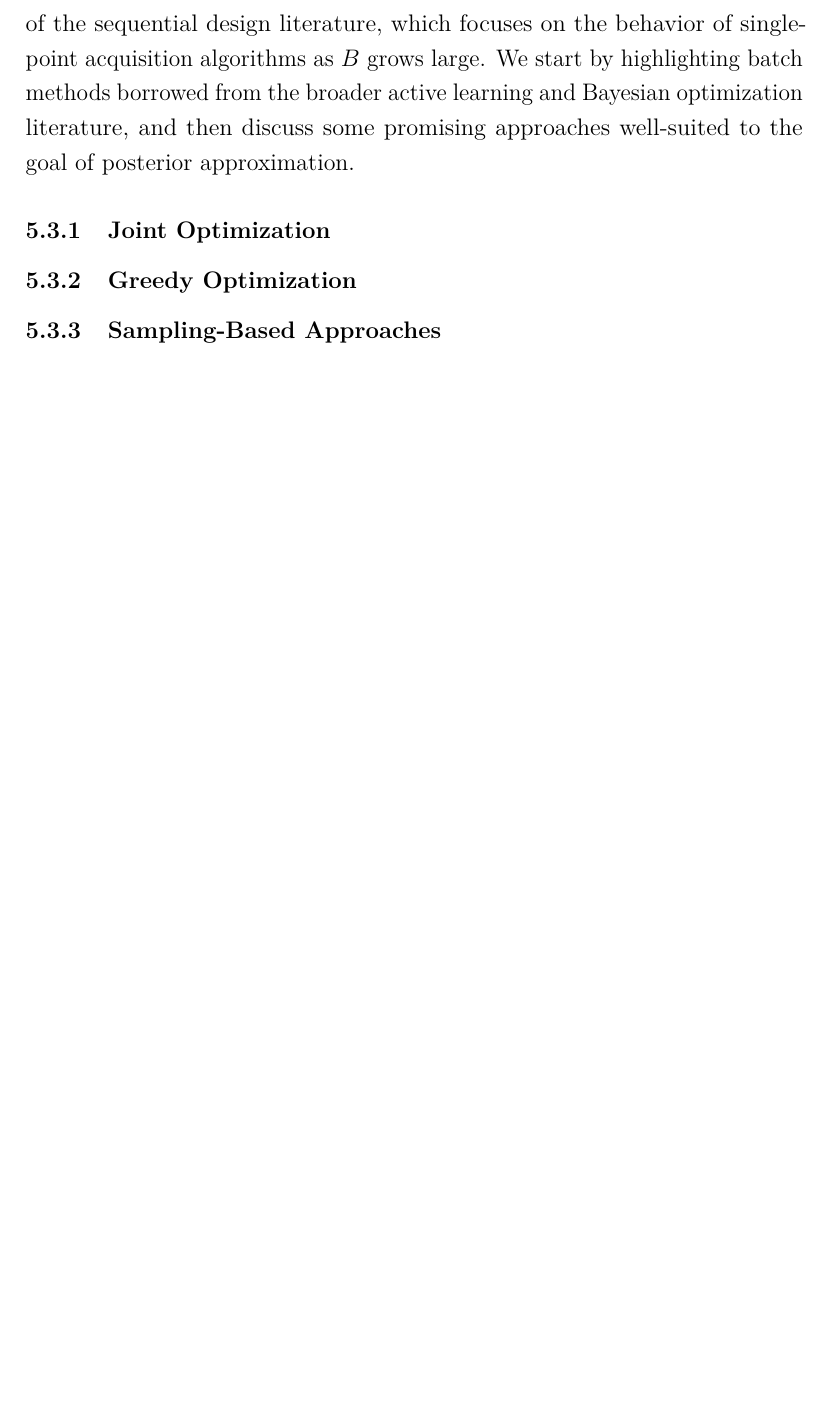
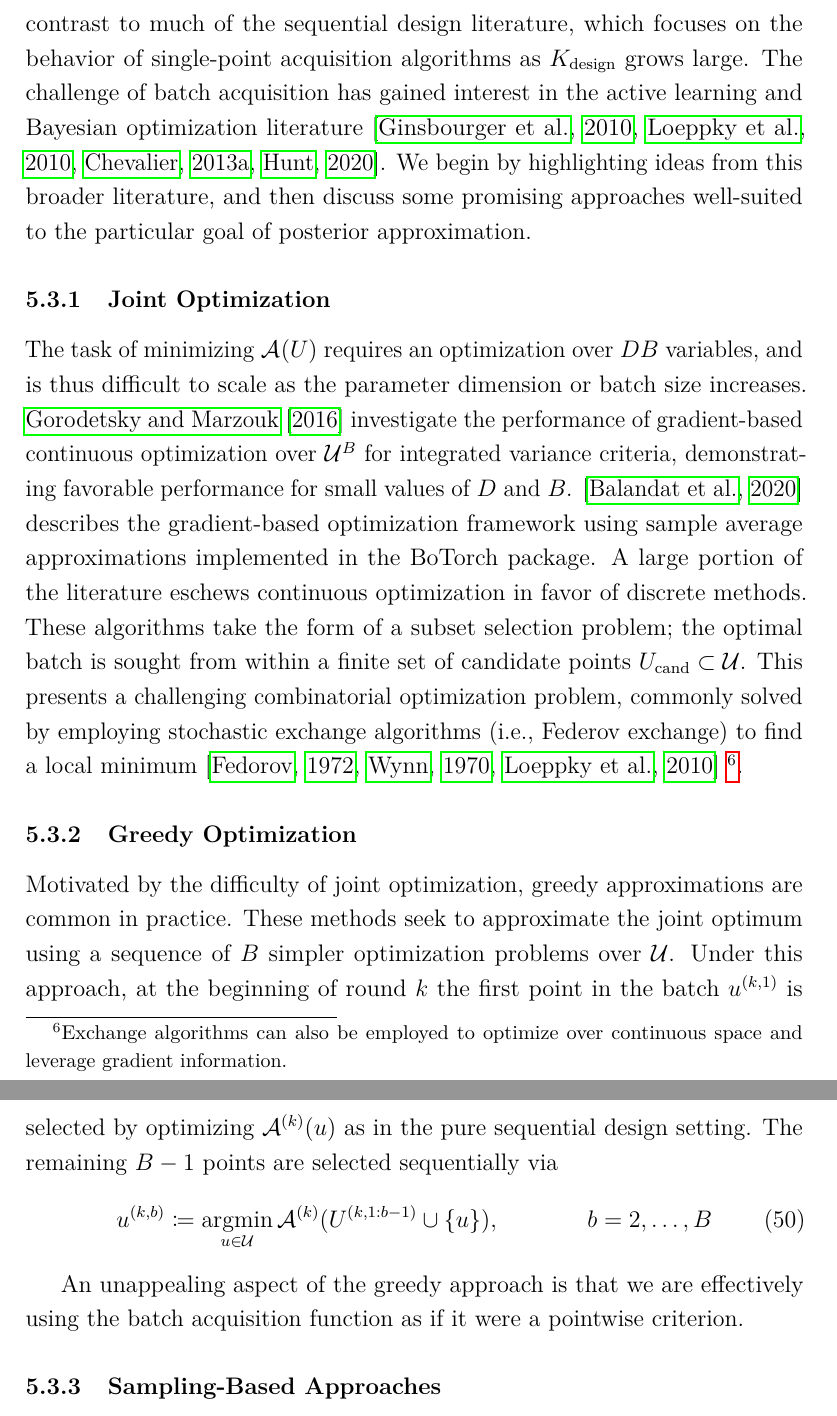
Before and after one commit to arob5/Bayesian-inference-with-surrogates, a LaTeX document (papers/prob_surrogates_review.tex, which reads papers/latex_macros_gp_inv_prob.tex, papers/prob_surrogates_bayes.bib): part of page 45 of 93 before the commit and two parts of pages 45 and 46 of 95 after it, the two joined at a grey line, cut so that both start at the same text, the shorter picture padded with empty space. Compiled offline with pdfLaTeX.

Commit message:
Progress on sequential design section.

```diff
--- a/papers/latex_macros_gp_inv_prob.tex
+++ b/papers/latex_macros_gp_inv_prob.tex
@@ -142,6 +142,7 @@
 \newcommand{\Naugment}{\Ndesign + \Nbatch}
 \newcommand{\idxDesign}{n} % Primary symbol used to index each design point.
 \newcommand{\parMat}{U} % Generic matrix of input parameter points.
+\newcommand{\parMatCand}{\parMat_{\mathrm{cand}}} % Candidate points for discrete optimization
 \newcommand{\designIn}[1][\Ndesign]{U_{#1}} % Design inputs.
 \newcommand{\designOutLlik}[1][\Ndesign]{\ell_{#1}}
 \newcommand{\designOutFwd}[1][\Ndesign]{g_{#1}}
--- a/papers/prob_surrogates_bayes.bib
+++ b/papers/prob_surrogates_bayes.bib
@@ -2162,3 +2165,5 @@ keywords = {Computer experiment, Gaussian process, Random function, Latin hyperc
 abstract = {Computer models simulating a physical process are used in many areas of science. Due to the complex nature of these codes it is often necessary to approximate the code, which is typically done using a Gaussian process. In many situations the number of code runs available to build the Gaussian process approximation is limited. When the initial design is small or the underlying response surface is complicated this can lead to poor approximations of the code output. In order to improve the fit of the model, sequential design strategies must be employed. In this paper we introduce two simple distance based metrics that can be used to augment an initial design in a batch sequential manner. In addition we propose a sequential updating strategy to an orthogonal array based Latin hypercube sample. We show via various real and simulated examples that the distance metrics and the extension of the orthogonal array based Latin hypercubes work well in practice.}
 }
 
+% Federov Exchange
+@book{FederovExchange,
--- a/papers/prob_surrogates_review.tex
+++ b/papers/prob_surrogates_review.tex
@@ -1561,12 +1561,40 @@ using the stepwise uncertainty reduction framework \citep{BectSUR}.
 When simulation cost is high but runs can be parallelized, batch acquisition is often essential. For example, in large-scale
 geoscience applications the batch size may be in the hundreds ($\Nbatch \approx 100$), with only a few rounds
 of acquisition possible ($\Nrounds < 10$) \citep{FerEmulation}. This is in stark contrast to much of the sequential
-design literature, which focuses on the behavior of single-point acquisition algorithms as $\Nbatch$ grows large.
-We start by highlighting batch methods borrowed from the broader active learning and Bayesian optimization
-literature, and then discuss some promising approaches well-suited to the goal of posterior approximation.
+design literature, which focuses on the behavior of single-point acquisition algorithms as $\Nrounds$ grows large.
+The challenge of batch acquisition has gained interest in the active learning and Bayesian
+optimization literature \citep{Ginsbourger2010,LOEPPKY20101452,Chevalier2013,batchBOThesis}. We begin
+by highlighting ideas from this broader literature, and then discuss some promising approaches
+well-suited to the particular goal of posterior approximation.
 
 \subsubsection{Joint Optimization}
-\subsubsection{Greedy Optimization}
+The task of minimizing $\acq[](\parMat)$ requires an optimization over $\dimPar\Nbatch$ variables, and is thus
+difficult to scale as the parameter dimension or batch size increases. \citet{Mercer_kernels_IVAR} investigate
+the performance of gradient-based continuous optimization over $\parSpace^\Nbatch$ for integrated variance
+criteria, demonstrating favorable performance for small values of $\dimPar$ and $\Nbatch$.
+\citep{botorch} describes the gradient-based optimization framework using sample average approximations
+implemented in the BoTorch package. A large portion of the literature eschews continuous optimization in
+favor of discrete methods. These algorithms take the form of a subset selection problem; the optimal batch
+is sought from within a finite set of candidate points $\parMatCand \subset \parSpace$. This presents a
+challenging combinatorial optimization problem, commonly solved by employing stochastic exchange
+algorithms (i.e., Federov exchange) to find a local minimum \citep{FederovExchange,WynnDiscreteExchange,LOEPPKY20101452}
+\footnote{Exchange algorithms can also be employed to optimize over continuous space and leverage gradient information.}.
+
+\subsubsection{Greedy Optimization} \label{sec:greedy-opt}
+Motivated by the difficulty of joint optimization, greedy approximations are common in practice.
+These methods seek to approximate the joint optimum using a sequence of $\Nbatch$ simpler optimization
+problems over $\parSpace$. Under this approach, at the beginning of round $\designIndex$ the first
+point in the batch $\Par^{(\designIndex,1)}$ is selected by optimizing $\acq[]^{(\designIndex)}(\Par)$ as
+in the pure sequential design setting. The remaining $\Nbatch - 1$ points are selected sequentially via
+\begin{align}
+&\Par^{(\designIndex, b)} \Def \argmin_{\Par \in \parSpace} \acq[]^{(\designIndex)}(\parMat^{(\designIndex,1:b-1)} \cup \{\Par\}),
+&&b = 2, \dots, \Nbatch
+\end{align}
+
+An unappealing aspect of the greedy approach is that we are effectively using the batch acquisition function
+as if it were a pointwise criterion.
+
+
 \subsubsection{Sampling-Based Approaches}
 
 
```
Also changed, not shown: papers/prob_surrogates_bayes.bib (62 more changed lines), papers/prob_surrogates_review.tex (4 more changed lines).
